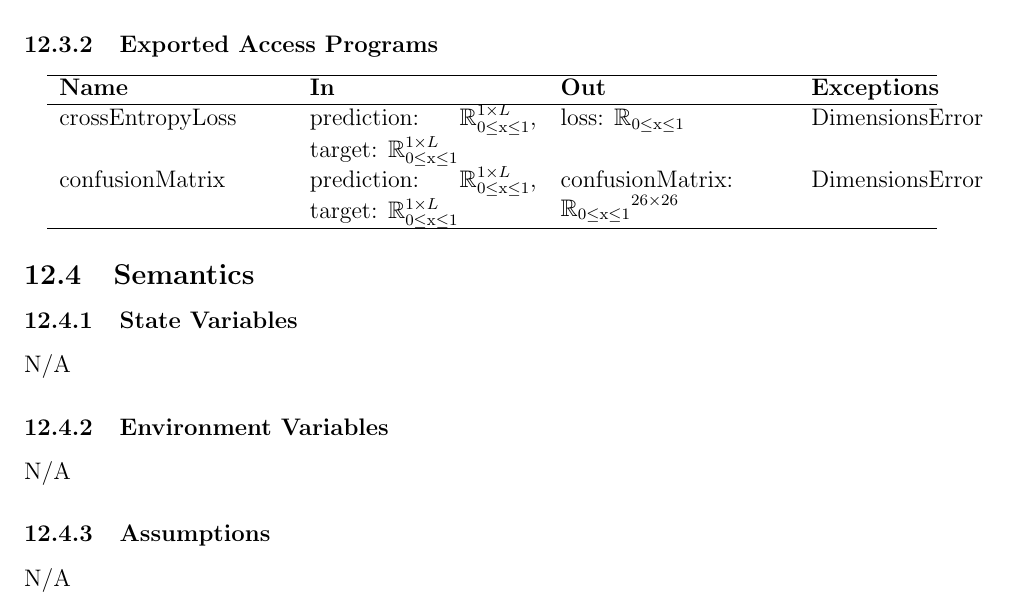
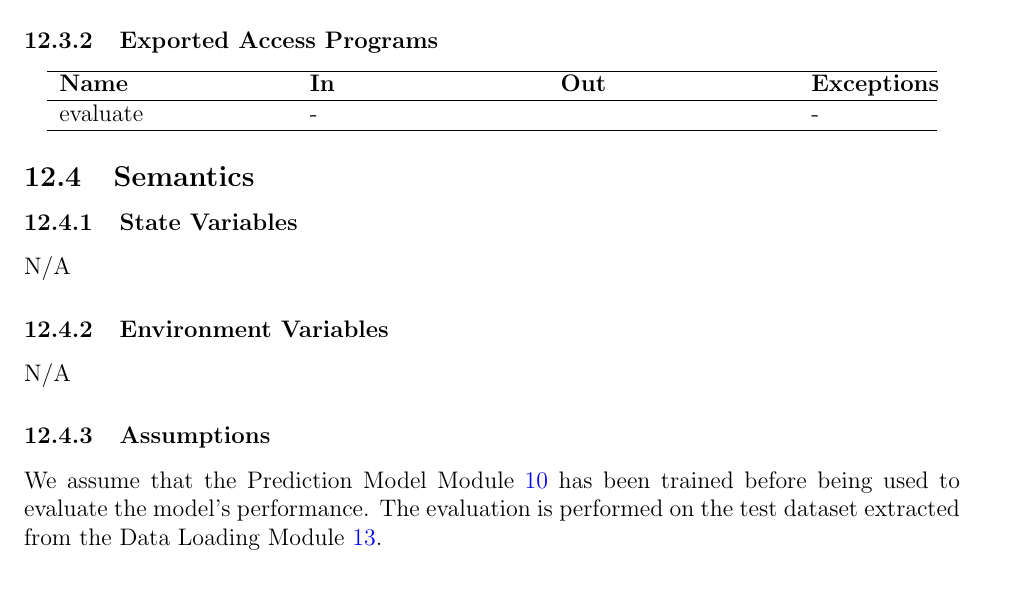
Before and after one commit to ptrandev/OCRacle, a LaTeX document (docs/Design/SoftDetailedDes/MIS.tex): part of page 21 of 28, cut so that both start at the same text. Compiled offline with pdfLaTeX.

Commit message:
adding test images, addressing MIS comments

```diff
--- a/docs/Design/SoftDetailedDes/MIS.tex
+++ b/docs/Design/SoftDetailedDes/MIS.tex
@@ -605,8 +605,7 @@ N/A
 \hline
 \textbf{Name} & \textbf{In} & \textbf{Out} & \textbf{Exceptions} \\
 \hline
-crossEntropyLoss & prediction: $\mathbb{R}_{\text{0} \leq \text{x} \leq \text{1}}^{1 \times L}$, target: $\mathbb{R}_{\text{0} \leq \text{x} \leq \text{1}}^{1 \times L}$ & loss: $\mathbb{R_{\text{0} \leq \text{x} \leq \text{1}}}$ & DimensionsError \\
-confusionMatrix & prediction: $\mathbb{R}_{\text{0} \leq \text{x} \leq \text{1}}^{1 \times L}$, target: $\mathbb{R}_{\text{0} \leq \text{x} \leq \text{1}}^{1 \times L}$ & confusionMatrix: $\mathbb{R_{\text{0} \leq \text{x} \leq \text{1}}}^{26 \times 26}$ & DimensionsError \\
+evaluate & -  &  & - \\
 \hline
 \end{tabular}
 \end{center}
@@ -623,7 +622,10 @@ N/A
 
 \subsubsection{Assumptions}
 
-N/A
+We assume that the Prediction Model Module \ref{MModel} has been trained
+before being used to evaluate the model's performance. The evaluation is
+performed on the test dataset extracted from the Data Loading Module
+\ref{MDataLoading}.
 
 \subsubsection{Access Routine Semantics}
 
```
Also changed, not shown: docs/Design/SoftDetailedDes/MIS.pdf, 2 other files.
